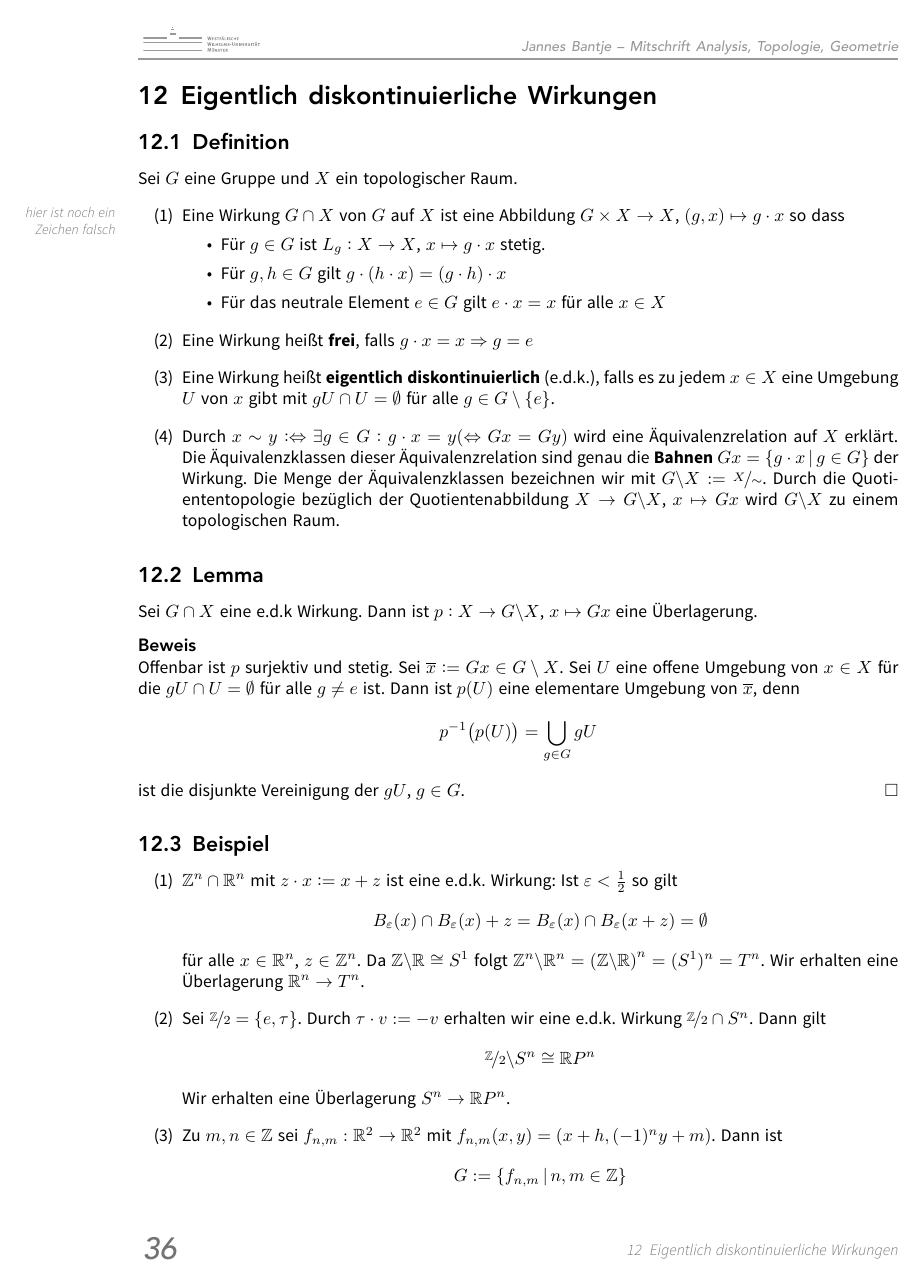
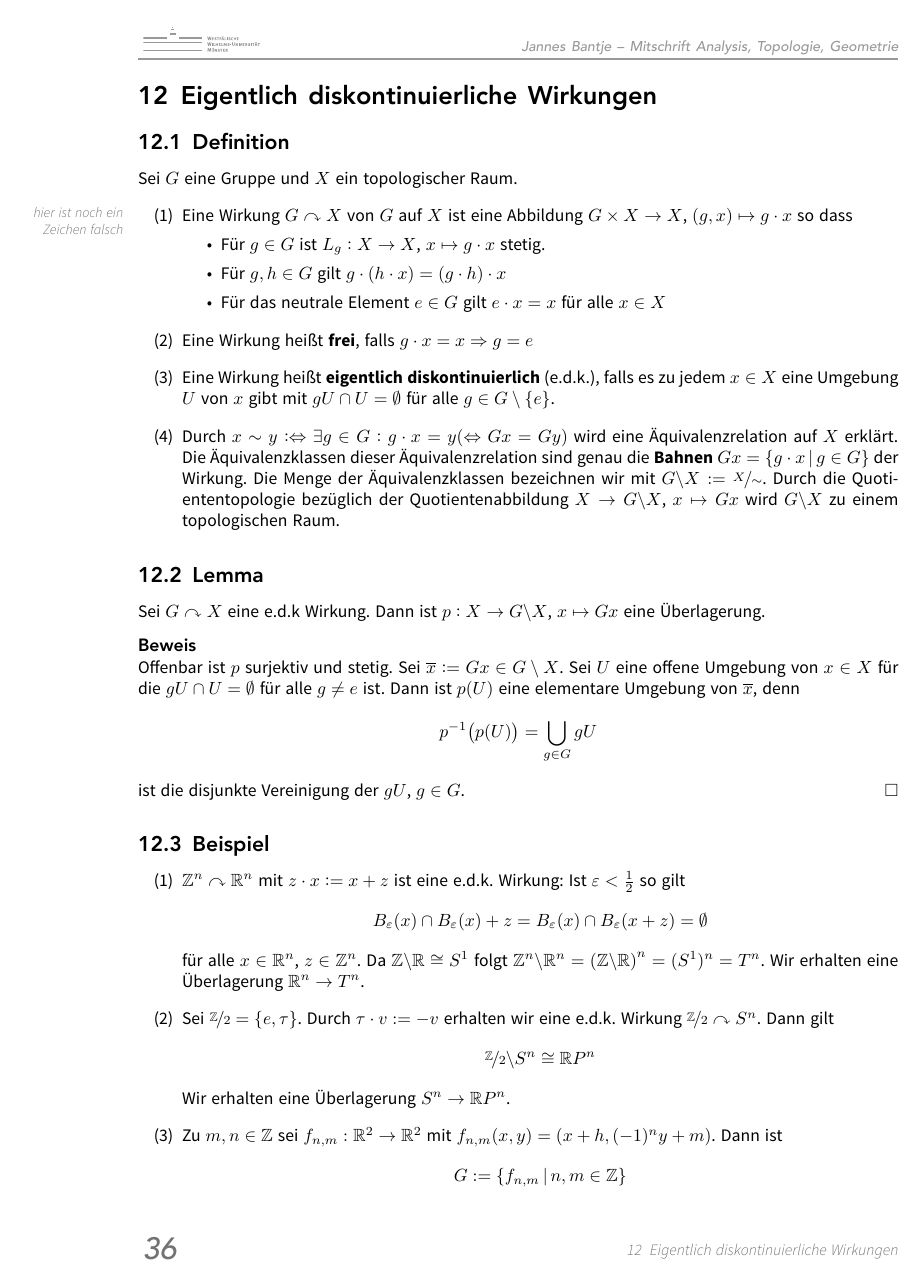
Before and after one commit to JaMeZ-B/LaTeX-wwu-old, a LaTeX document (Ana_Top_Geo/ana_top_geo.tex): page 40 of 44. The pictures show the PDF file Ana_Top_Geo/ana_top_geo.pdf that the author committed with the source.

Commit message:
replaced group operation symbol

```diff
--- a/Ana_Top_Geo/ana_top_geo.tex
+++ b/Ana_Top_Geo/ana_top_geo.tex
@@ -1785,7 +1785,7 @@ Angenommen $p$ hat keine Nullstelle. In den Übungen haben wir gezeigt, dass dan
 \label{sub:12.1}
 Sei $G$ eine Gruppe und $X$ ein topologischer Raum.
 \begin{enumerate}[(1)]
-	\item Eine Wirkung $G \cap X$ von $G$ auf $X$ ist eine Abbildung $G \times X \to X$, $(g,x) \mapsto g \cdot x$ so dass \marginnote{hier ist noch ein Zeichen falsch}
+	\item Eine Wirkung $G \wirkung X$ von $G$ auf $X$ ist eine Abbildung $G \times X \to X$, $(g,x) \mapsto g \cdot x$ so dass \marginnote{hier ist noch ein Zeichen falsch}
 	\begin{itemize}
 		\item Für $g \in G$ ist $L_g : X \to X$, $x \mapsto g \cdot x$ stetig.
 		\item Für $g,h \in G$ gilt $g \cdot (h \cdot x)= (g \cdot h) \cdot x$
@@ -1802,7 +1802,7 @@ Sei $G$ eine Gruppe und $X$ ein topologischer Raum.
 
 \subsection{Lemma} % (fold)
 \label{sub:12.2}
-Sei $G \cap X$ eine e.d.k Wirkung. Dann ist $p : X \to G \backslash X$, $x \mapsto Gx$ eine Überlagerung.
+Sei $G \wirkung X$ eine e.d.k Wirkung. Dann ist $p : X \to G \backslash X$, $x \mapsto Gx$ eine Überlagerung.
 \minisec{Beweis}
 Offenbar ist $p$ surjektiv und stetig. Sei $\overline{x} := G x \in G \setminus X $. Sei $U$ eine offene Umgebung von $x \in X$ für die $g U \cap U = \emptyset$ für alle $g \not= e$ ist. Dann ist $p(U)$ eine elementare Umgebung von $\overline{x}$, denn
 \[
@@ -1814,13 +1814,13 @@ ist die disjunkte Vereinigung der $g U$, $g \in G$. \bewende
 \subsection{Beispiel} % (fold)
 \label{sub:12.3}
 \begin{enumerate}[(1)]
-	\item $\mathds{Z}^n \cap \mathds{R}^n$ mit $z \cdot x := x + z$ ist eine e.d.k. Wirkung: Ist $\varepsilon < \frac{1}{2}$ so gilt
+	\item $\mathds{Z}^n \wirkung \mathds{R}^n$ mit $z \cdot x := x + z$ ist eine e.d.k. Wirkung: Ist $\varepsilon < \frac{1}{2}$ so gilt
 	\[
 		B_\varepsilon(x) \cap B_\varepsilon(x) + z = B_\varepsilon(x) \cap B_\varepsilon(x +z) = \emptyset
 	\]
 	für alle $x \in \mathds{R}^n$, $z \in \mathds{Z}^n$. Da $\mathds{Z} \backslash \mathds{R} \cong S^1$ folgt
 	$\mathds{Z}^n \backslash \mathds{R}^n = \enbrace*{\mathds{Z} \backslash \mathds{R}}^n = (S^1)^n = T^n $. Wir erhalten eine Überlagerung $\mathds{R}^n \to T^n$.
-	\item Sei $\nicefrac{\mathds{Z}}{2} = \set{e, \tau}$. Durch $\tau \cdot v := - v$ erhalten wir eine e.d.k. Wirkung $\nicefrac{\mathds{Z}}{2} \cap S^n$. Dann gilt
+	\item Sei $\nicefrac{\mathds{Z}}{2} = \set{e, \tau}$. Durch $\tau \cdot v := - v$ erhalten wir eine e.d.k. Wirkung $\nicefrac{\mathds{Z}}{2} \wirkung S^n$. Dann gilt
 	\[
 		\nicefrac{\mathds{Z}}{2} \backslash S^n \cong \mathds{R}P^n
 	\]
@@ -1842,7 +1842,7 @@ ist die disjunkte Vereinigung der $g U$, $g \in G$. \bewende
 
 \subsection{Satz} % (fold)
 \label{sub:12.4}
-Sei $X$ wegzusammenhängend und einfach zusammenhängend. Sei $G \cap X$ eine e.d.k. Wirkung. Für jedes $\overline{x}_0 \in G \backslash X$ ist dann
+Sei $X$ wegzusammenhängend und einfach zusammenhängend. Sei $G \wirkung X$ eine e.d.k. Wirkung. Für jedes $\overline{x}_0 \in G \backslash X$ ist dann
 \[
 	\pi_1 \enbrace*{ G \backslash X, \overline{x}_0 } \cong G.
 \]
```
Also changed, not shown: Ana_Top_Geo/ana_top_geo.pdf.
